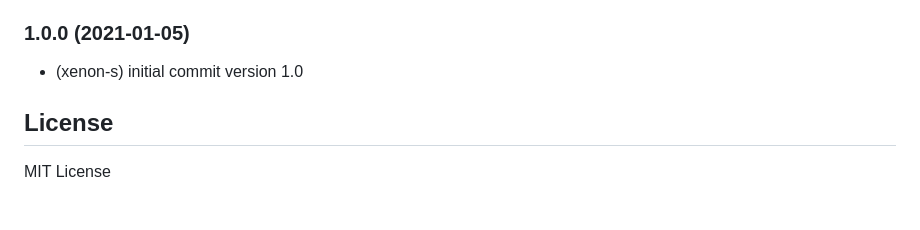
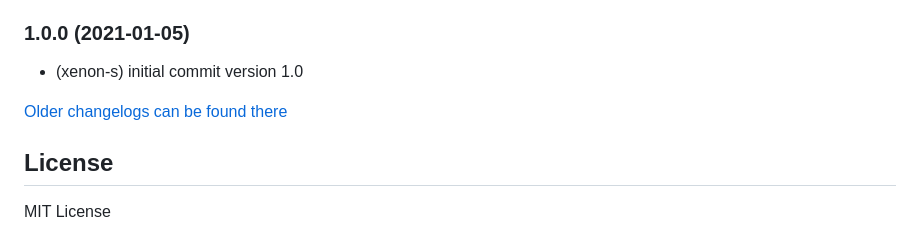
Before and after one commit to Xenon-s/ioBroker.device-reminder, a Markdown page: README.md, the part around the change. Rendered like a GitHub page; blank space fills up the shorter version.

Commit message:
Update from template: S6020-addChangelogOld

```diff
--- a/README.md
+++ b/README.md
@@ -310,6 +310,8 @@ Consumption values come in every 10 seconds. **Threshold 'end' (Watt)** is set t
 
 - (xenon-s) initial commit version 1.0
 
+[Older changelogs can be found there](CHANGELOG_OLD.md)
+
 ## License
 
 MIT License
```
Also changed, not shown: CHANGELOG_OLD.md (added, +1 -0 lines).
